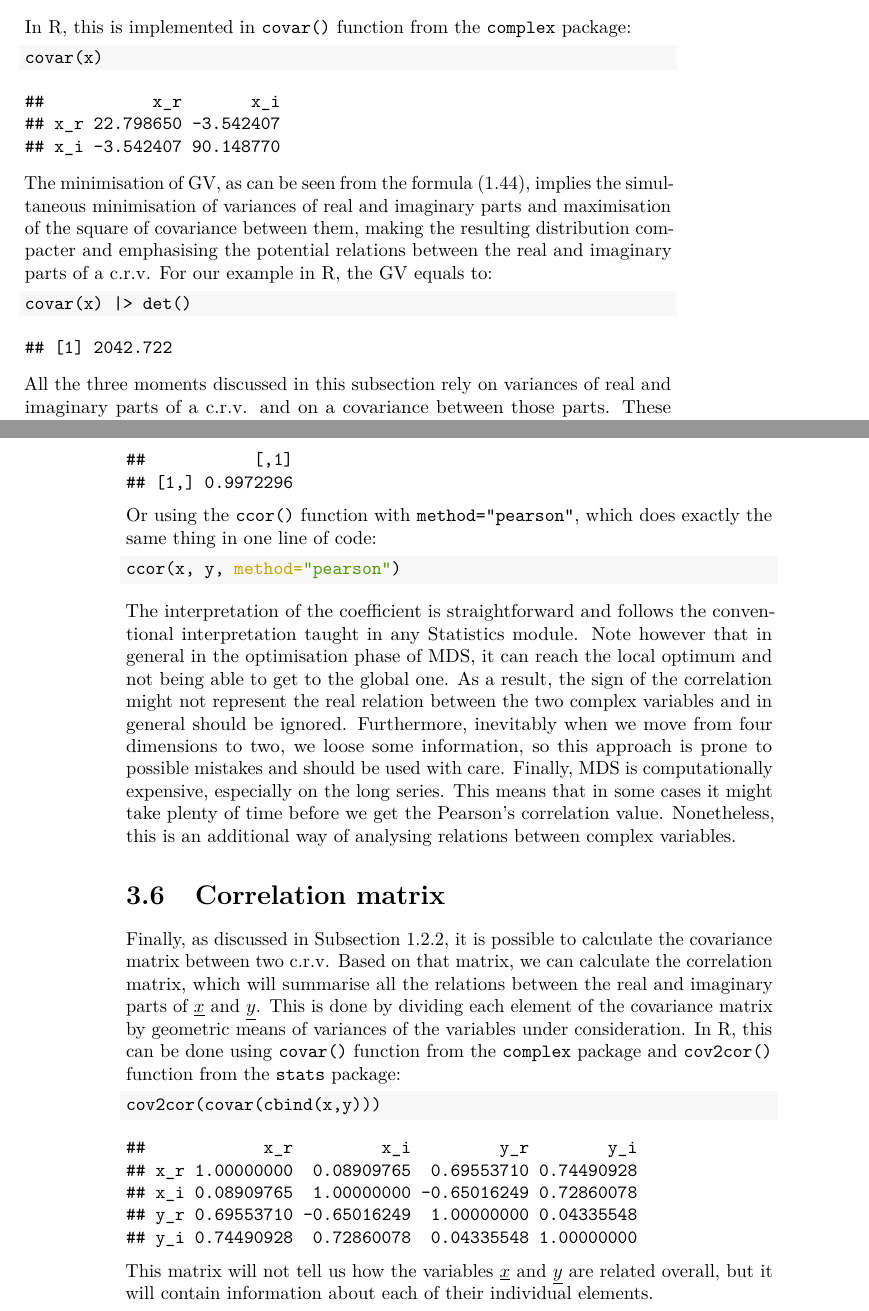
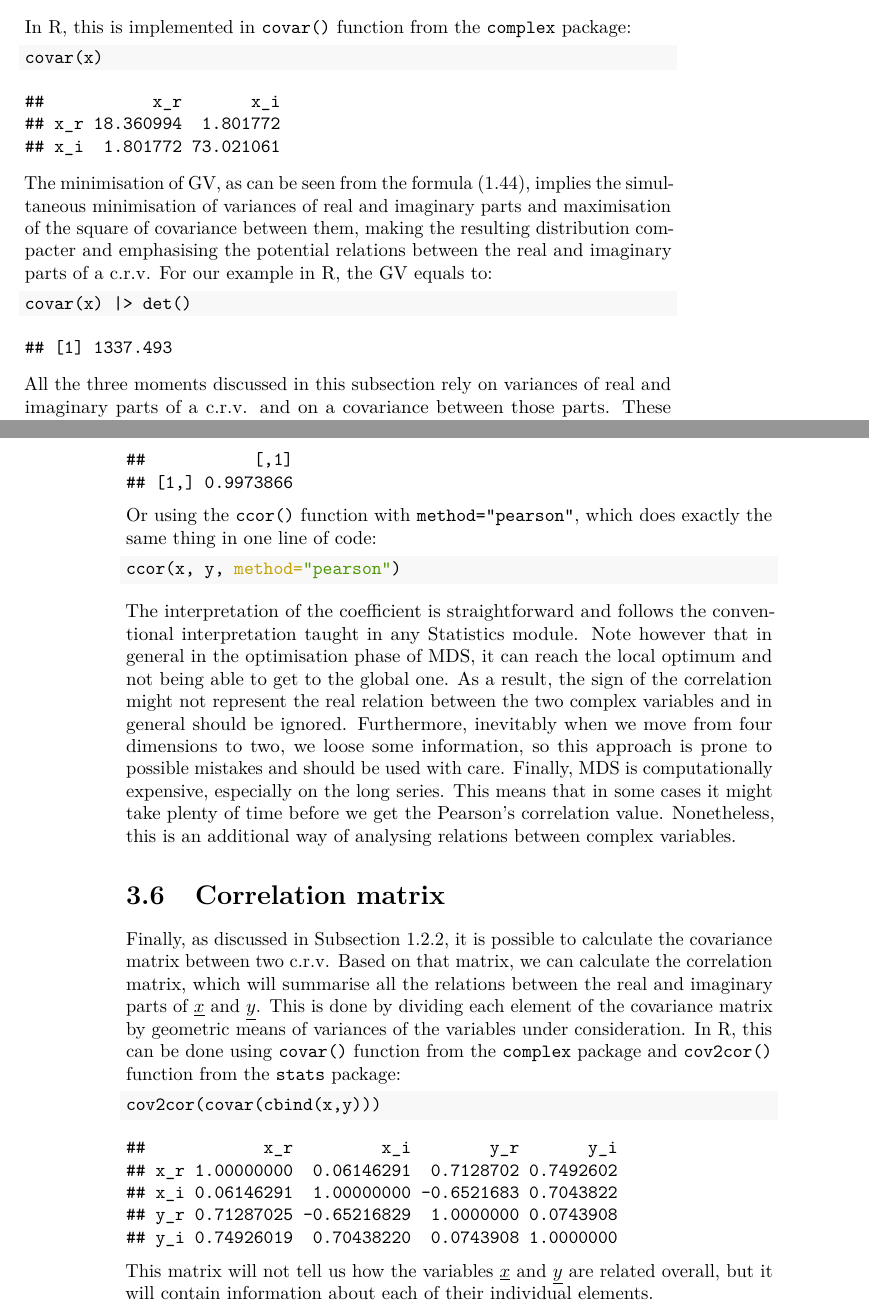
Before and after one commit to config-i1/complex-econometrics, a LaTeX thesis (_book/Svetunkov---Svetunkov---Complex-Dynamic-Models.tex): two parts of pages 23 and 54 of 75, joined at a grey line, cut so that both start at the same text. Compiled offline with pdfLaTeX.

Commit message:
New version of the book compiled

```diff
--- a/_book/Svetunkov---Svetunkov---Complex-Dynamic-Models.tex
+++ b/_book/Svetunkov---Svetunkov---Complex-Dynamic-Models.tex
@@ -707,8 +707,8 @@ In R, this is implemented in \texttt{covar()} function from the \texttt{complex}
 
 \begin{verbatim}
 ##           x_r       x_i
-## x_r 22.798650 -3.542407
-## x_i -3.542407 90.148770
+## x_r 18.360994  1.801772
+## x_i  1.801772 73.021061
 \end{verbatim}
 
 The minimisation of GV, as can be seen from the formula \eqref{eq:crvMomentSecondGV}, implies the simultaneous minimisation of variances of real and imaginary parts and maximisation of the square of covariance between them, making the resulting distribution compacter and emphasising the potential relations between the real and imaginary parts of a c.r.v. For our example in R, the GV equals to:
@@ -720,7 +720,7 @@ The minimisation of GV, as can be seen from the formula \eqref{eq:crvMomentSecon
 \end{Shaded}
 
 \begin{verbatim}
-## [1] 2042.722
+## [1] 1337.493
 \end{verbatim}
 
 All the three moments discussed in this subsection rely on variances of real and imaginary parts of a c.r.v. and on a covariance between those parts. These moments in turn can be calculated using the conventional formulae, correcting for the potential small sample bias \citep{referenceSBA}:
@@ -1866,7 +1866,7 @@ We can also use MDS to analyse the projections of complex variables on x and y a
 
 \begin{verbatim}
 ##           [,1]
-## [1,] 0.9972296
+## [1,] 0.9973866
 \end{verbatim}
 
 Or using the \texttt{ccor()} function with \texttt{method="pearson"}, which does exactly the same thing in one line of code:
@@ -1891,11 +1891,11 @@ Finally, as discussed in Subsection \ref{crvSecondMoment}, it is possible to cal
 \end{Shaded}
 
 \begin{verbatim}
-##            x_r         x_i         y_r        y_i
-## x_r 1.00000000  0.08909765  0.69553710 0.74490928
-## x_i 0.08909765  1.00000000 -0.65016249 0.72860078
-## y_r 0.69553710 -0.65016249  1.00000000 0.04335548
-## y_i 0.74490928  0.72860078  0.04335548 1.00000000
+##            x_r         x_i        y_r       y_i
+## x_r 1.00000000  0.06146291  0.7128702 0.7492602
+## x_i 0.06146291  1.00000000 -0.6521683 0.7043822
+## y_r 0.71287025 -0.65216829  1.0000000 0.0743908
+## y_i 0.74926019  0.70438220  0.0743908 1.0000000
 \end{verbatim}
 
 This matrix will not tell us how the variables \(\underline{x}\) and \(\underline{y}\) are related overall, but it will contain information about each of their individual elements.
```
Also changed, not shown: _book/Svetunkov---Svetunkov---Complex-Dynamic-Models.pdf, _bookdown_files/Svetunkov---Svetunkov---Complex-Dynamic-Models_files/figure-latex/complexCartesianvsPolar-1.pdf, _bookdown_files/Svetunkov---Svetunkov---Complex-Dynamic-Models_files/figure-latex/complexPlane-1.pdf, _bookdown_files/Svetunkov---Svetunkov---Complex-Dynamic-Models_files/figure-latex/complexPlaneCircle-1.pdf, _bookdown_files/Svetunkov---Svetunkov---Complex-Dynamic-Models_files/figure-latex/complexPlaneMultiplication-1.pdf, _bookdown_files/Svetunkov---Svetunkov---Complex-Dynamic-Models_files/figure-latex/complexPlanePolar-1.pdf, _bookdown_files/Svetunkov---Svetunkov---Complex-Dynamic-Models_files/figure-latex/crvCorConjugate-1.pdf, _bookdown_files/Svetunkov---Svetunkov---Complex-Dynamic-Models_files/figure-latex/crvCorConjugateMDS-1.pdf, _bookdown_files/Svetunkov---Svetunkov---Complex-Dynamic-Models_files/figure-latex/crvGeneratedCircle-1.pdf, _bookdown_files/Svetunkov---Svetunkov---Complex-Dynamic-Models_files/figure-latex/crvMomentSecondVariance-1.pdf, _bookdown_files/Svetunkov---Svetunkov---Complex-Dynamic-Models_files/figure-latex/crvNormalMoments-1.pdf, _book/Svetunkov---Svetunkov---Complex-Dynamic-Models.tex (31 more changed lines), 10 other files.
